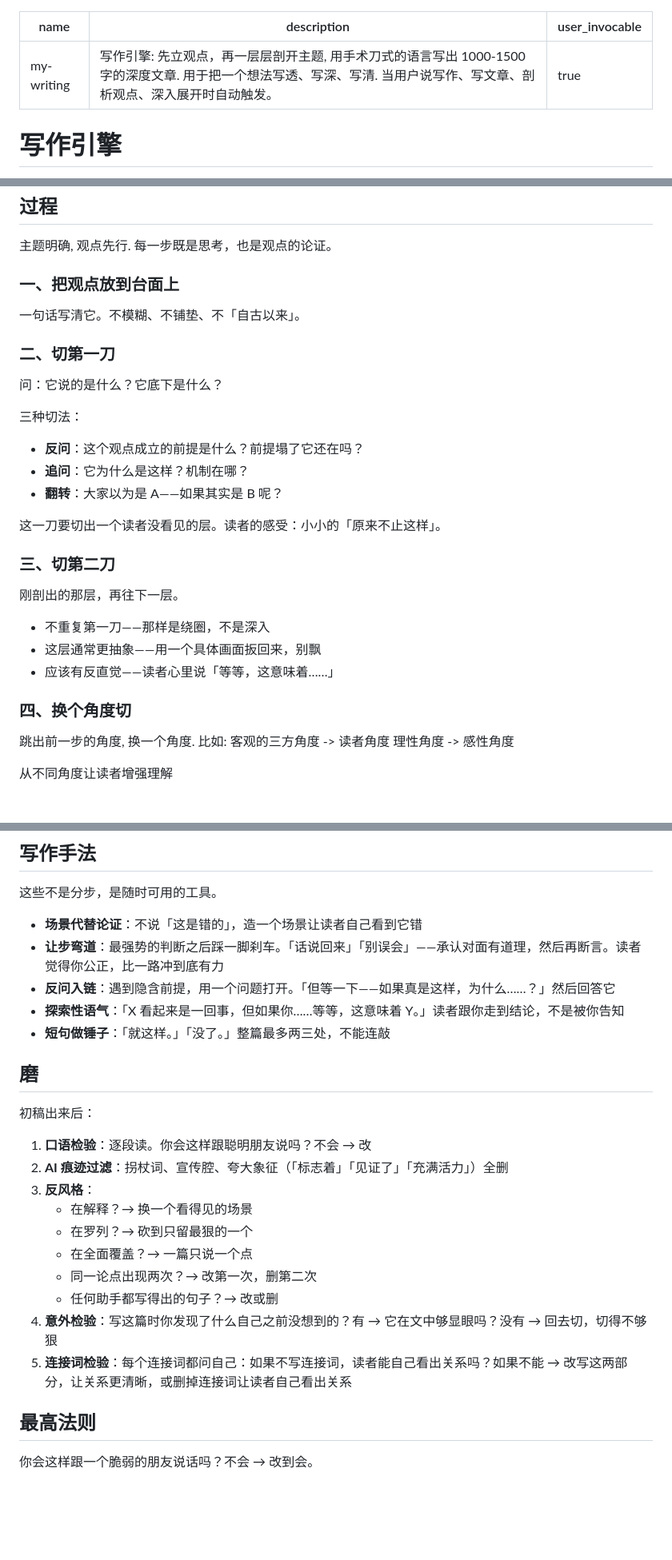
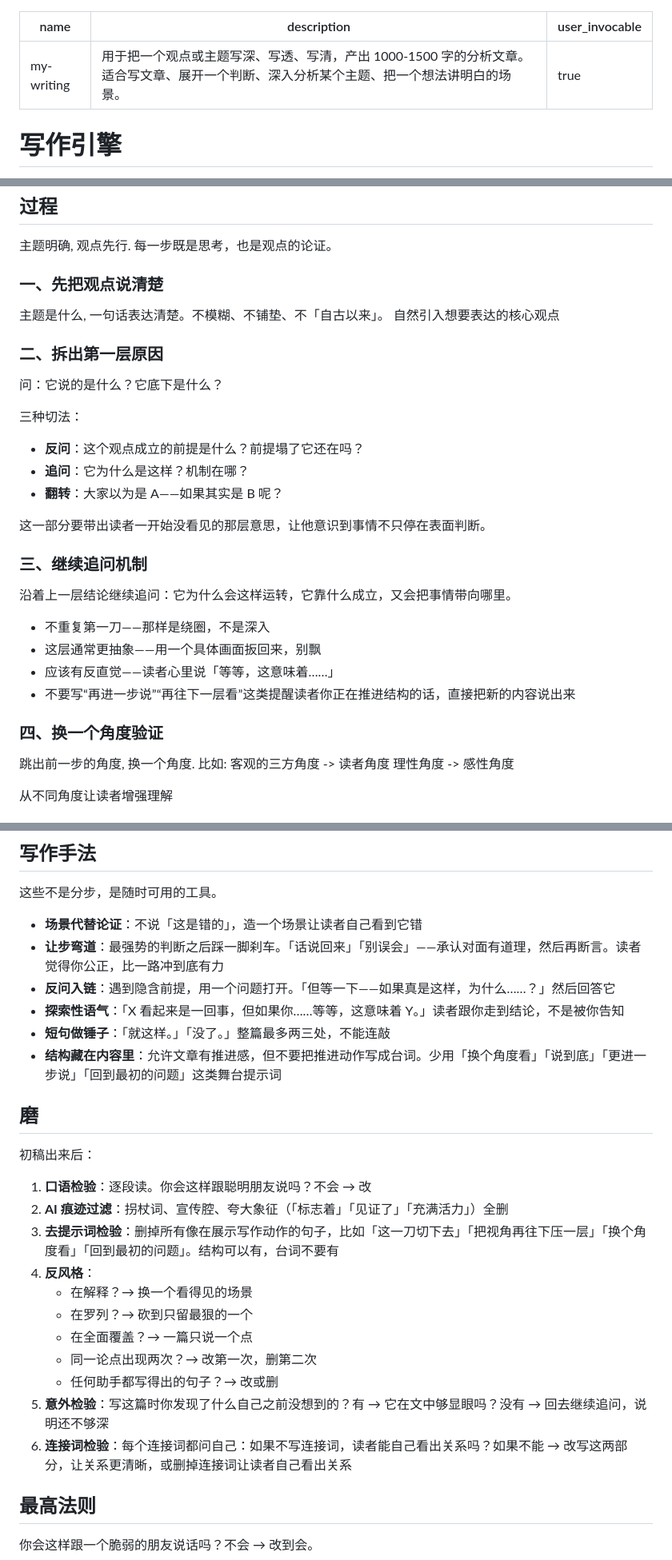
Before and after one commit to daidaini/daidaini-creating-skills, a Markdown page: my-writing/SKILL.md, 3 parts joined by grey strips. Shown at 80% size. Rendered like a GitHub page; blank space fills up the shorter version.

Commit message:
optimize writing skill

```diff
--- a/my-writing/SKILL.md
+++ b/my-writing/SKILL.md
@@ -1,6 +1,6 @@
 ---
 name: my-writing
-description: "写作引擎: 先立观点，再一层层剖开主题, 用手术刀式的语言写出 1000-1500 字的深度文章. 用于把一个想法写透、写深、写清. 当用户说写作、写文章、剖析观点、深入展开时自动触发。"
+description: "用于把一个观点或主题写深、写透、写清，产出 1000-1500 字的分析文章。适合写文章、展开一个判断、深入分析某个主题、把一个想法讲明白的场景。"
 user_invocable: true
 ---
 
@@ -32,12 +32,12 @@ user_invocable: true
 主题明确, 观点先行.
 每一步既是思考，也是观点的论证。
 
-### 一、把观点放到台面上
+### 一、先把观点说清楚
 
-一句话写清它。不模糊、不铺垫、不「自古以来」。
+主题是什么, 一句话表达清楚。不模糊、不铺垫、不「自古以来」。
+自然引入想要表达的核心观点
 
-
-### 二、切第一刀
+### 二、拆出第一层原因
 
 问：它说的是什么？它底下是什么？
 
@@ -46,17 +46,18 @@ user_invocable: true
 - **追问**：它为什么是这样？机制在哪？
 - **翻转**：大家以为是 A——如果其实是 B 呢？
 
-这一刀要切出一个读者没看见的层。读者的感受：小小的「原来不止这样」。
+这一部分要带出读者一开始没看见的那层意思，让他意识到事情不只停在表面判断。
 
-### 三、切第二刀
+### 三、继续追问机制
 
-刚剖出的那层，再往下一层。
+沿着上一层结论继续追问：它为什么会这样运转，它靠什么成立，又会把事情带向哪里。
 
 - 不重复第一刀——那样是绕圈，不是深入
 - 这层通常更抽象——用一个具体画面扳回来，别飘
 - 应该有反直觉——读者心里说「等等，这意味着……」
+- 不要写“再进一步说”“再往下一层看”这类提醒读者你正在推进结构的话，直接把新的内容说出来
 
-### 四、换个角度切
+### 四、换一个角度验证
 
 跳出前一步的角度, 换一个角度.
 比如:
@@ -85,6 +86,7 @@ user_invocable: true
 - **反问入链**：遇到隐含前提，用一个问题打开。「但等一下——如果真是这样，为什么……？」然后回答它
 - **探索性语气**：「X 看起来是一回事，但如果你……等等，这意味着 Y。」读者跟你走到结论，不是被你告知
 - **短句做锤子**：「就这样。」「没了。」整篇最多两三处，不能连敲
+- **结构藏在内容里**：允许文章有推进感，但不要把推进动作写成台词。少用「换个角度看」「说到底」「更进一步说」「回到最初的问题」这类舞台提示词
 
 ## 磨
 
@@ -92,14 +94,15 @@ user_invocable: true
 
 1. **口语检验**：逐段读。你会这样跟聪明朋友说吗？不会 → 改
 2. **AI 痕迹过滤**：拐杖词、宣传腔、夸大象征（「标志着」「见证了」「充满活力」）全删
-3. **反风格**：
+3. **去提示词检验**：删掉所有像在展示写作动作的句子，比如「这一刀切下去」「把视角再往下压一层」「换个角度看」「回到最初的问题」。结构可以有，台词不要有
+4. **反风格**：
    - 在解释？→ 换一个看得见的场景
    - 在罗列？→ 砍到只留最狠的一个
    - 在全面覆盖？→ 一篇只说一个点
    - 同一论点出现两次？→ 改第一次，删第二次
    - 任何助手都写得出的句子？→ 改或删
-4. **意外检验**：写这篇时你发现了什么自己之前没想到的？有 → 它在文中够显眼吗？没有 → 回去切，切得不够狠
-5. **连接词检验**：每个连接词都问自己：如果不写连接词，读者能自己看出关系吗？如果不能 → 改写这两部分，让关系更清晰，或删掉连接词让读者自己看出关系
+5. **意外检验**：写这篇时你发现了什么自己之前没想到的？有 → 它在文中够显眼吗？没有 → 回去继续追问，说明还不够深
+6. **连接词检验**：每个连接词都问自己：如果不写连接词，读者能自己看出关系吗？如果不能 → 改写这两部分，让关系更清晰，或删掉连接词让读者自己看出关系
 
 ## 最高法则
 
```
